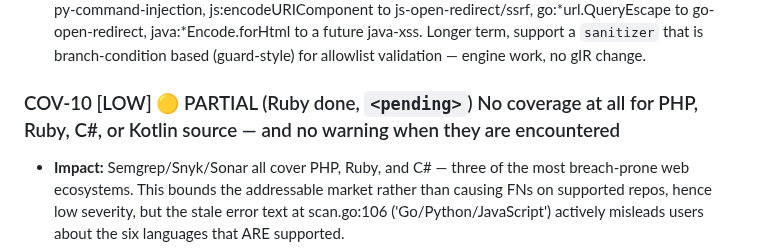
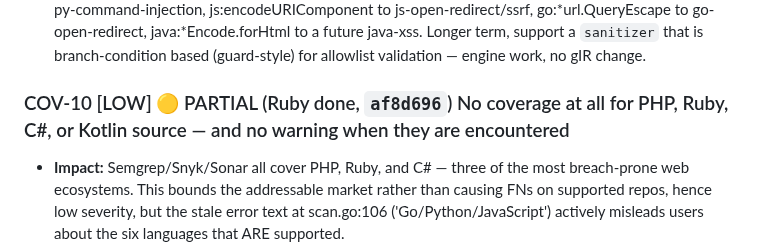
Before and after one commit to bytevet/godzilla, a Markdown page: BACKLOG.md, the part around the change. Drawn GitHub-style.

Commit message:
docs(backlog): pin COV-10 Ruby hash
Co-Authored-By: Claude Opus 4.8 <noreply@anthropic.com>
Claude-Session: https://claude.ai/code/session_01P4J9DGhPLqQeEtJJeBPJFa

```diff
--- a/BACKLOG.md
+++ b/BACKLOG.md
@@ -329,7 +329,7 @@ Grouped by audit lens. Each entry: ID, severity, verification verdict (where run
 - **DONE (rulepack tightening):** `py-xss`'s over-broad `py:*escape` glob (which also matched `html.unescape`, the opposite of a sanitizer) is replaced with the explicit named escapers (markupsafe/html/flask/cgi). Canonical per-class sanitizers added: `py:shlex.quote` → py-command-injection, `js:encodeURIComponent` → js-open-redirect + js-ssrf, `go:*url.QueryEscape`/`PathEscape` → go-open-redirect. Corpus stays green. (Guard-style branch-condition sanitizers are already delivered separately as ENG-9 validators; the java:*Encode.forHtml sanitizer ships with the java-xss pack from COV-3.)
 - **Fix direction:** Tighten py-xss sanitizers to explicit names (py:*markupsafe.escape, py:html.escape, py:*flask.escape) instead of the *escape glob. Add the canonical per-class sanitizers: py:shlex.quote to py-command-injection, js:encodeURIComponent to js-open-redirect/ssrf, go:*url.QueryEscape to go-open-redirect, java:*Encode.forHtml to a future java-xss. Longer term, support a `sanitizer` that is branch-condition based (guard-style) for allowlist validation — engine work, no gIR change.
 
-### COV-10 [LOW] 🟡 PARTIAL (Ruby done, `<pending>`) No coverage at all for PHP, Ruby, C#, or Kotlin source — and no warning when they are encountered
+### COV-10 [LOW] 🟡 PARTIAL (Ruby done, `af8d696`) No coverage at all for PHP, Ruby, C#, or Kotlin source — and no warning when they are encountered
 
 - **Impact:** Semgrep/Snyk/Sonar all cover PHP, Ruby, and C# — three of the most breach-prone web ecosystems. This bounds the addressable market rather than causing FNs on supported repos, hence low severity, but the stale error text at scan.go:106 ('Go/Python/JavaScript') actively misleads users about the six languages that ARE supported.
 - **Fix direction:** Short term: fix the scan.go:106 message to list all supported languages and print an informative notice when unsupported-but-recognizable source (.php/.rb/.cs/.kt/.ts) dominates a scan target, so a gate is never silently vacuous. Medium term: Kotlin is the cheapest win — it compiles to JVM bytecode the existing converters/java frontend already lowers; extend detectLanguages and the Gradle build path to include .kt projects and add kotlin-specific canonical-name globs to the Java packs.
```
